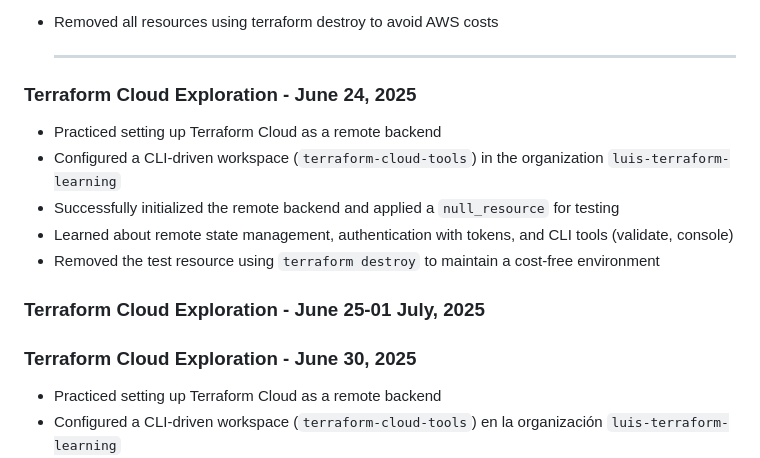
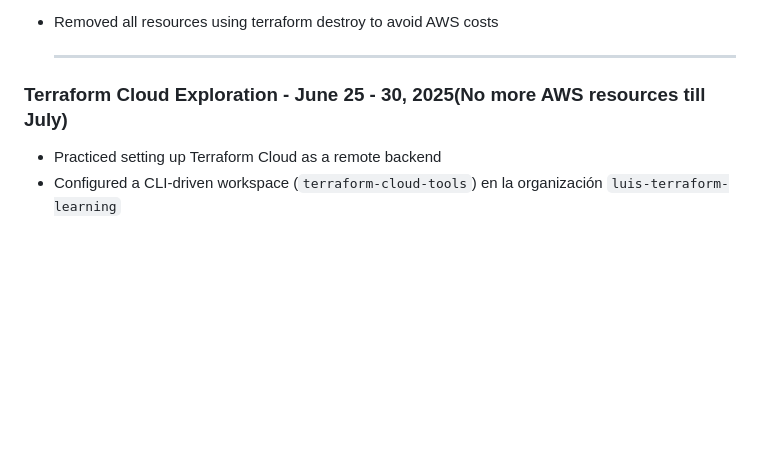
Before and after one commit to LuisPenafiel/AWS-Examples-Freecodecamp-AWS-Solutions-Architect-Associate-Certification-, a Markdown page: README.md, the part around the change. GitHub-like rendering; blank space fills up the shorter version.

```diff
--- a/README.md
+++ b/README.md
@@ -194,15 +194,7 @@ Day 6 - June 21, 2025
 
      --------------------------------------------------------------------------
 
-### Terraform Cloud Exploration - June 24, 2025
-- Practiced setting up Terraform Cloud as a remote backend
-- Configured a CLI-driven workspace (`terraform-cloud-tools`) in the organization `luis-terraform-learning`
-- Successfully initialized the remote backend and applied a `null_resource` for testing
-- Learned about remote state management, authentication with tokens, and CLI tools (validate, console)
-- Removed the test resource using `terraform destroy` to maintain a cost-free environment
-
-### Terraform Cloud Exploration - June 25-01 July, 2025
-### Terraform Cloud Exploration - June 30, 2025
+### Terraform Cloud Exploration - June 25 - 30, 2025(No more AWS resources till July)
 - Practiced setting up Terraform Cloud as a remote backend
 - Configured a CLI-driven workspace (`terraform-cloud-tools`) en la organización `luis-terraform-learning`
 - Successfully initialized the remote backend, integrated with GitHub using Terraform Working Directory `terraform-practices/terraform-cloud-tools`, managed variables (`TF_VAR_mensaje`, `TF_VAR_secreto`, `TF_VAR_server_name`, `TF_VAR_cloud_name`), explored remote state management, and simulated a hybrid infrastructure with local and cloud modules
```
